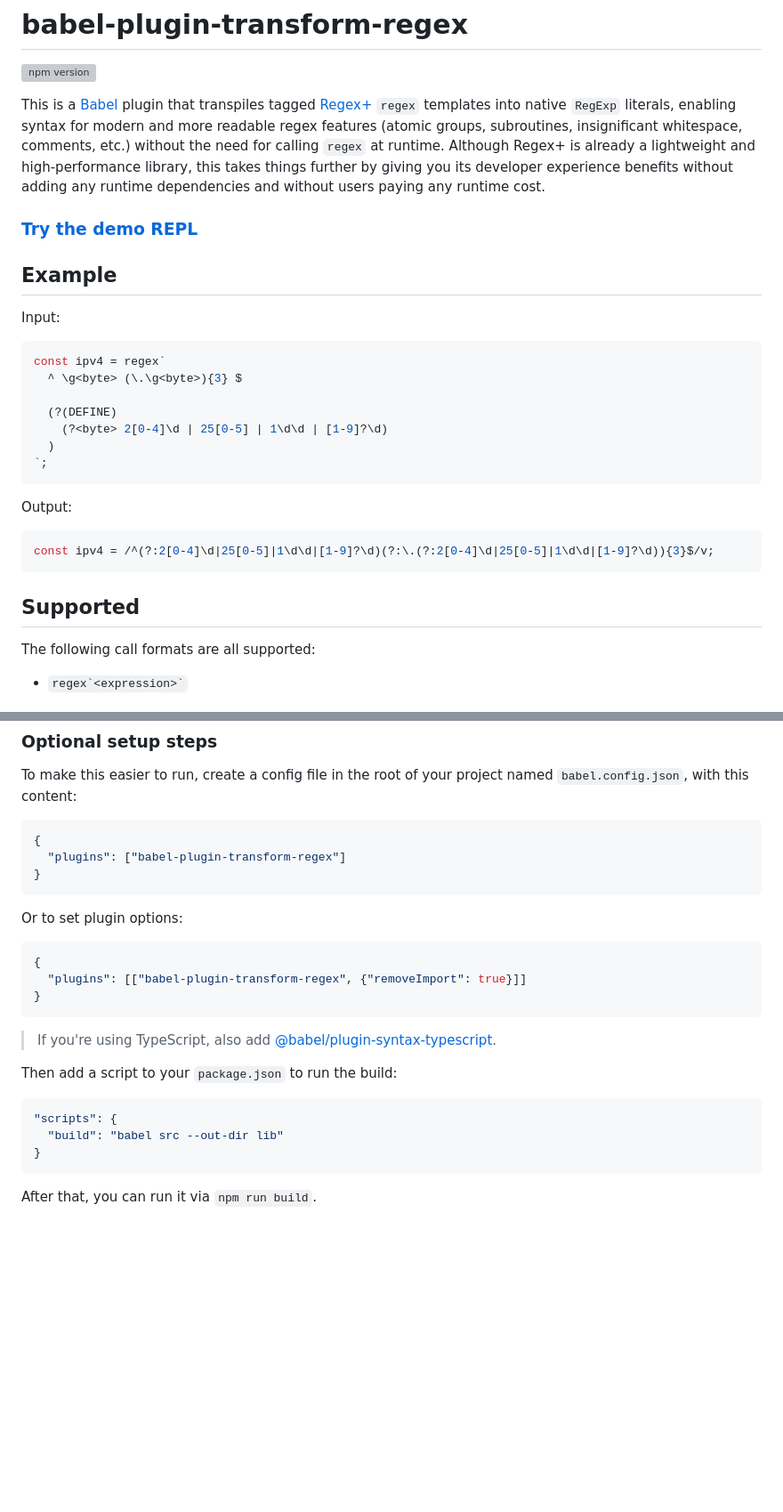
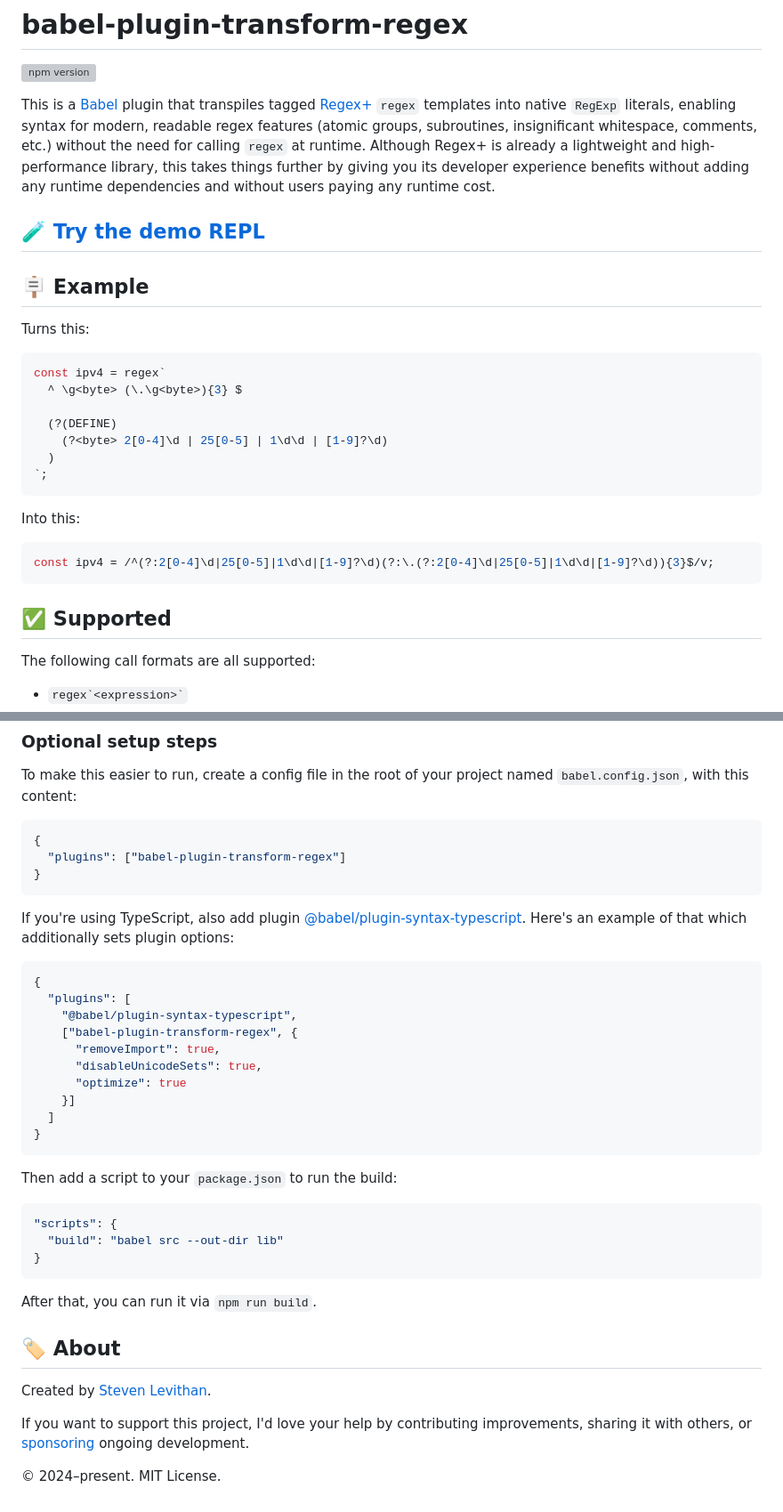
Before and after one commit to slevithan/babel-plugin-transform-regex, a Markdown page: README.md, 2 parts joined by grey strips. Shown at 89% size. Rendered like a GitHub page; blank space fills up the shorter version; grey boxes are pictures that could not be loaded.

````diff
--- a/README.md
+++ b/README.md
@@ -2,13 +2,13 @@
 
 [![npm version][npm-version-src]][npm-version-href]
 
-This is a [Babel](https://babel.dev/) plugin that transpiles tagged [Regex+](https://github.com/slevithan/regex) `regex` templates into native `RegExp` literals, enabling syntax for modern and more readable regex features (atomic groups, subroutines, insignificant whitespace, comments, etc.) without the need for calling `regex` at runtime. Although Regex+ is already a lightweight and high-performance library, this takes things further by giving you its developer experience benefits without adding any runtime dependencies and without users paying any runtime cost.
+This is a [Babel](https://babel.dev/) plugin that transpiles tagged [Regex+](https://github.com/slevithan/regex) `regex` templates into native `RegExp` literals, enabling syntax for modern, readable regex features (atomic groups, subroutines, insignificant whitespace, comments, etc.) without the need for calling `regex` at runtime. Although Regex+ is already a lightweight and high-performance library, this takes things further by giving you its developer experience benefits without adding any runtime dependencies and without users paying any runtime cost.
 
-### [Try the demo REPL](https://slevithan.github.io/babel-plugin-transform-regex/demo/)
+## 🧪 [Try the demo REPL](https://slevithan.github.io/babel-plugin-transform-regex/demo/)
 
-## Example
+## 🪧 Example
 
-Input:
+Turns this:
 
 ```js
 const ipv4 = regex`
@@ -20,13 +20,13 @@ const ipv4 = regex`
 `;
 ```
 
-Output:
+Into this:
 
 ```js
 const ipv4 = /^(?:2[0-4]\d|25[0-5]|1\d\d|[1-9]?\d)(?:\.(?:2[0-4]\d|25[0-5]|1\d\d|[1-9]?\d)){3}$/v;
 ```
 
-## Supported
+## ✅ Supported
 
 The following call formats are all supported:
 
@@ -105,15 +106,20 @@ To make this easier to run, create a config file in the root of your project nam
 }
 ```
 
-Or to set plugin options:
+If you're using TypeScript, also add plugin [@babel/plugin-syntax-typescript](https://babeljs.io/docs/babel-plugin-syntax-typescript). Here's an example of that which additionally sets plugin options:
 
 ```json
 {
-  "plugins": [["babel-plugin-transform-regex", {"removeImport": true}]]
+  "plugins": [
+    "@babel/plugin-syntax-typescript",
+    ["babel-plugin-transform-regex", {
+      "removeImport": true,
+      "disableUnicodeSets": true,
+      "optimize": true
+    }]
+  ]
 }
 ```
-
-> If you're using TypeScript, also add [@babel/plugin-syntax-typescript](https://babeljs.io/docs/babel-plugin-syntax-typescript).
 
 Then add a script to your `package.json` to run the build:
 
@@ -125,6 +131,14 @@ Then add a script to your `package.json` to run the build:
 
 After that, you can run it via `npm run build`.
 
+## 🏷️ About
+
+Created by [Steven Levithan](https://github.com/slevithan).
+
+If you want to support this project, I'd love your help by contributing improvements, sharing it with others, or [sponsoring](https://github.com/sponsors/slevithan) ongoing development.
+
+© 2024–present. MIT License.
+
 <!-- Badges -->
 
 [npm-version-src]: https://img.shields.io/npm/v/babel-plugin-transform-regex?color=78C372
````
Also changed, not shown: other parts of README.md (+6 -5 lines).
